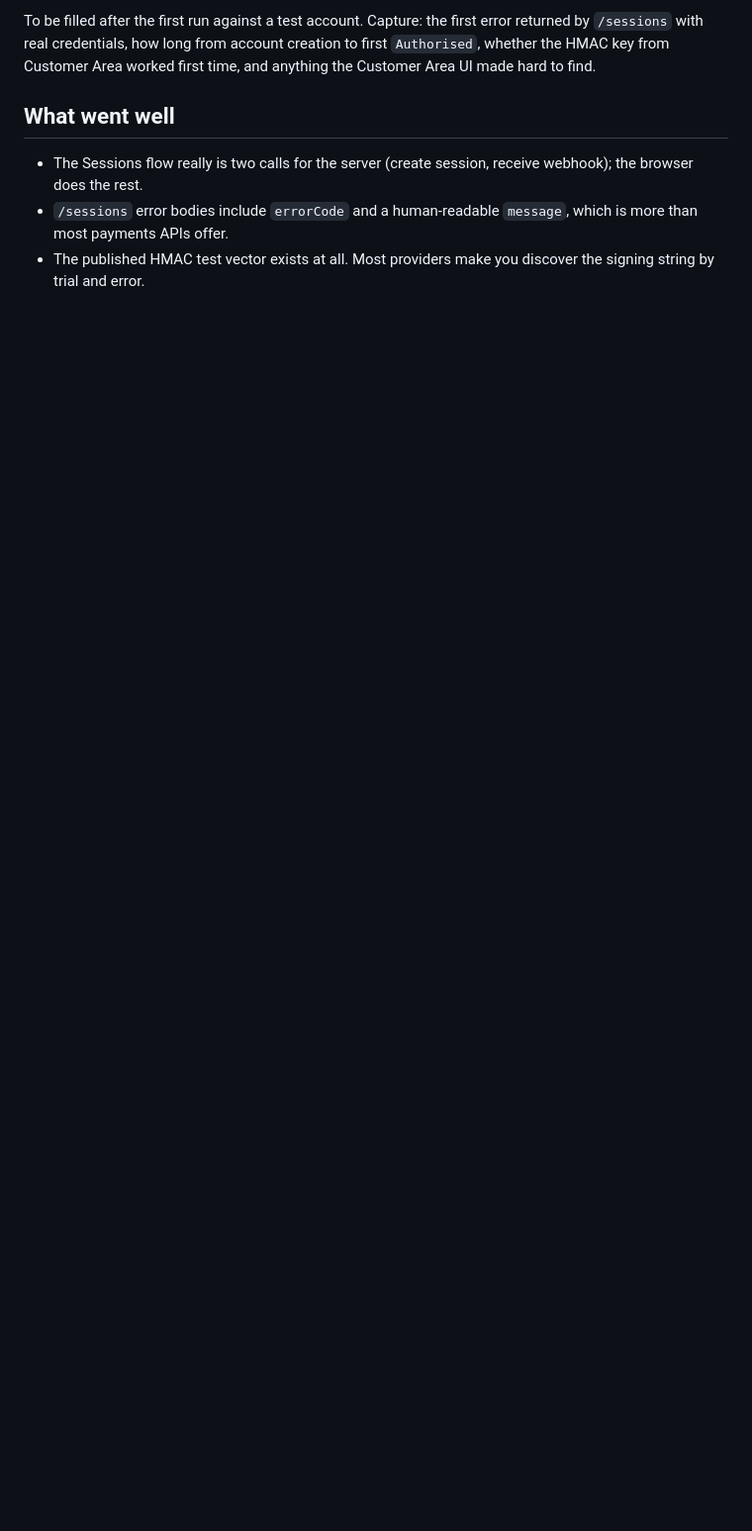
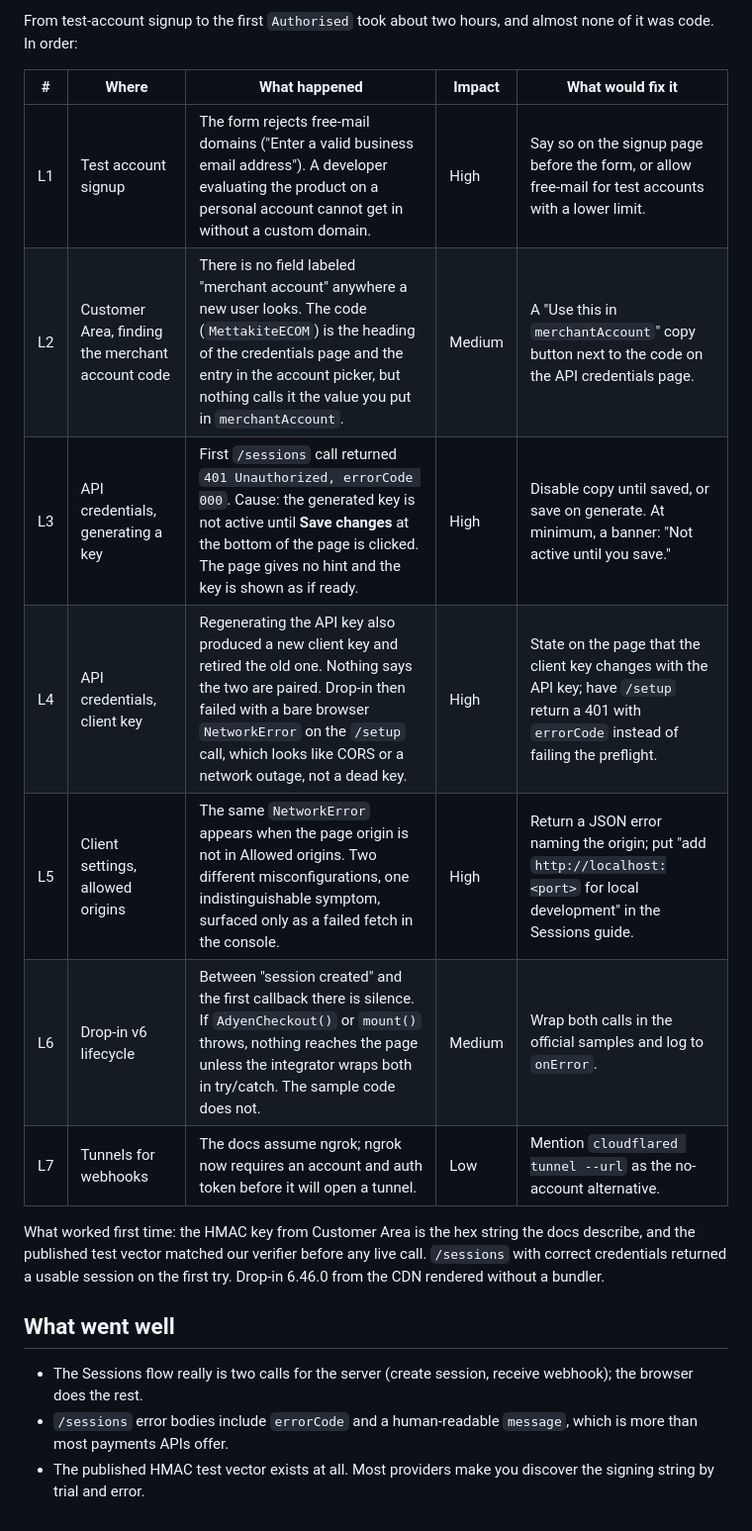
Before and after one commit to mettakite/test-integration-with-adyen, a Markdown page: FRICTION_LOG.md, the part around the change printed below. Shown: that part at 99% size. Rendered like a GitHub page; blank space fills up the shorter version.

```diff
--- a/FRICTION_LOG.md
+++ b/FRICTION_LOG.md
@@ -23,7 +23,20 @@ Scale: **High** = blocks progress or causes a wrong integration; **Medium** = co
 
-To be filled after the first run against a test account. Capture: the first error returned by
-`/sessions` with real credentials, how long from account creation to first `Authorised`, whether
-the HMAC key from Customer Area worked first time, and anything the Customer Area UI made hard to find.
+From test-account signup to the first `Authorised` took about two hours, and almost none of it was code.
+In order:
+
+| # | Where | What happened | Impact | What would fix it |
+| --- | --- | --- | --- | --- |
+| L1 | Test account signup | The form rejects free-mail domains ("Enter a valid business email address"). A developer evaluating the product on a personal account cannot get in without a custom domain. | High | Say so on the signup page before the form, or allow free-mail for test accounts with a lower limit. |
+| L2 | Customer Area, finding the merchant account code | There is no field labeled "merchant account" anywhere a new user looks. The code (`MettakiteECOM`) is the heading of the credentials page and the entry in the account picker, but nothing calls it the value you put in `merchantAccount`. | Medium | A "Use this in `merchantAccount`" copy button next to the code on the API credentials page. |
+| L3 | API credentials, generating a key | First `/sessions` call returned `401 Unauthorized, errorCode 000`. Cause: the generated key is not active until **Save changes** at the bottom of the page is clicked. The page gives no hint and the key is shown as if ready. | High | Disable copy until saved, or save on generate. At minimum, a banner: "Not active until you save." |
+| L4 | API credentials, client key | Regenerating the API key also produced a new client key and retired the old one. Nothing says the two are paired. Drop-in then failed with a bare browser `NetworkError` on the `/setup` call, which looks like CORS or a network outage, not a dead key. | High | State on the page that the client key changes with the API key; have `/setup` return a 401 with `errorCode` instead of failing the preflight. |
+| L5 | Client settings, allowed origins | The same `NetworkError` appears when the page origin is not in Allowed origins. Two different misconfigurations, one indistinguishable symptom, surfaced only as a failed fetch in the console. | High | Return a JSON error naming the origin; put "add `http://localhost:<port>` for local development" in the Sessions guide. |
+| L6 | Drop-in v6 lifecycle | Between "session created" and the first callback there is silence. If `AdyenCheckout()` or `mount()` throws, nothing reaches the page unless the integrator wraps both in try/catch. The sample code does not. | Medium | Wrap both calls in the official samples and log to `onError`. |
+| L7 | Tunnels for webhooks | The docs assume ngrok; ngrok now requires an account and auth token before it will open a tunnel. | Low | Mention `cloudflared tunnel --url` as the no-account alternative. |
+
+What worked first time: the HMAC key from Customer Area is the hex string the docs describe, and the published
+test vector matched our verifier before any live call. `/sessions` with correct credentials returned a usable
+session on the first try. Drop-in 6.46.0 from the CDN rendered without a bundler.
 
 ## What went well
 
```
Also changed, not shown: other parts of FRICTION_LOG.md (+1 -1 lines), README.md (+4 -0 lines), STATUS.md (+10 -8 lines), docs/authorised.png (added), 4 other files.
